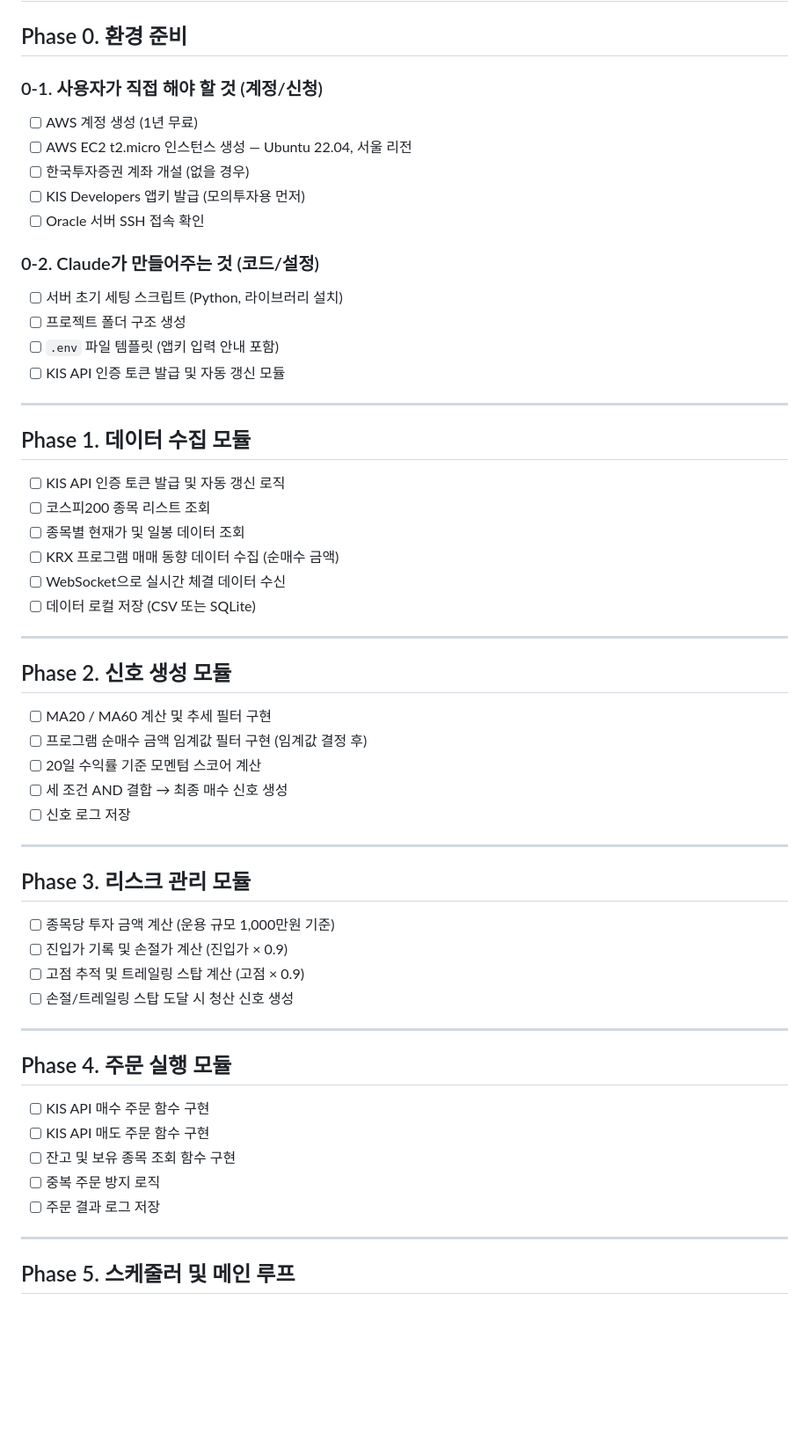
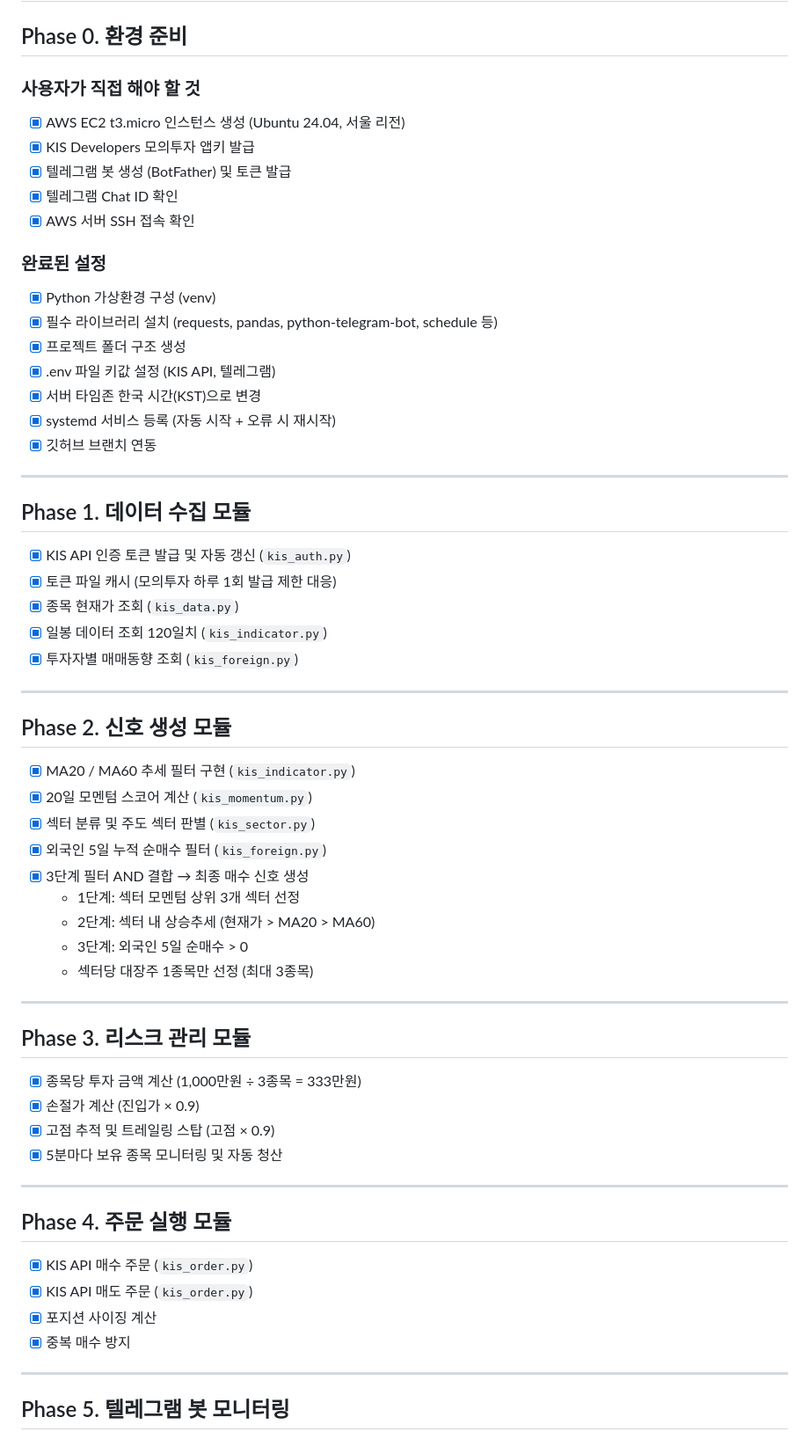
Before and after one commit to johnsonelectricoperations-ux/stock_new, a Markdown page: checklist.md, the part around one of its changes. Shown at 88% size. Rendered like a GitHub page; blank space fills up the shorter version.

Commit message:
checklist, context-notes 현재 진행상황 업데이트

```diff
--- a/checklist.md
+++ b/checklist.md
@@ -2,60 +2,65 @@
 
 ## Phase 0. 환경 준비
 
-### 0-1. 사용자가 직접 해야 할 것 (계정/신청)
-- [ ] AWS 계정 생성 (1년 무료)
-- [ ] AWS EC2 t2.micro 인스턴스 생성 — Ubuntu 22.04, 서울 리전
-- [ ] 한국투자증권 계좌 개설 (없을 경우)
-- [ ] KIS Developers 앱키 발급 (모의투자용 먼저)
-- [ ] Oracle 서버 SSH 접속 확인
+### 사용자가 직접 해야 할 것
+- [x] AWS EC2 t3.micro 인스턴스 생성 (Ubuntu 24.04, 서울 리전)
+- [x] KIS Developers 모의투자 앱키 발급
+- [x] 텔레그램 봇 생성 (BotFather) 및 토큰 발급
+- [x] 텔레그램 Chat ID 확인
+- [x] AWS 서버 SSH 접속 확인
 
-### 0-2. Claude가 만들어주는 것 (코드/설정)
-- [ ] 서버 초기 세팅 스크립트 (Python, 라이브러리 설치)
-- [ ] 프로젝트 폴더 구조 생성
-- [ ] `.env` 파일 템플릿 (앱키 입력 안내 포함)
-- [ ] KIS API 인증 토큰 발급 및 자동 갱신 모듈
+### 완료된 설정
+- [x] Python 가상환경 구성 (venv)
+- [x] 필수 라이브러리 설치 (requests, pandas, python-telegram-bot, schedule 등)
+- [x] 프로젝트 폴더 구조 생성
+- [x] .env 파일 키값 설정 (KIS API, 텔레그램)
+- [x] 서버 타임존 한국 시간(KST)으로 변경
+- [x] systemd 서비스 등록 (자동 시작 + 오류 시 재시작)
+- [x] 깃허브 브랜치 연동
 
 ---
 
 ## Phase 1. 데이터 수집 모듈
 
-- [ ] KIS API 인증 토큰 발급 및 자동 갱신 로직
-- [ ] 코스피200 종목 리스트 조회
-- [ ] 종목별 현재가 및 일봉 데이터 조회
-- [ ] KRX 프로그램 매매 동향 데이터 수집 (순매수 금액)
-- [ ] WebSocket으로 실시간 체결 데이터 수신
-- [ ] 데이터 로컬 저장 (CSV 또는 SQLite)
+- [x] KIS API 인증 토큰 발급 및 자동 갱신 (`kis_auth.py`)
+- [x] 토큰 파일 캐시 (모의투자 하루 1회 발급 제한 대응)
+- [x] 종목 현재가 조회 (`kis_data.py`)
+- [x] 일봉 데이터 조회 120일치 (`kis_indicator.py`)
+- [x] 투자자별 매매동향 조회 (`kis_foreign.py`)
 
 ---
 
 ## Phase 2. 신호 생성 모듈
 
-- [ ] MA20 / MA60 계산 및 추세 필터 구현
-- [ ] 프로그램 순매수 금액 임계값 필터 구현 (임계값 결정 후)
-- [ ] 20일 수익률 기준 모멘텀 스코어 계산
-- [ ] 세 조건 AND 결합 → 최종 매수 신호 생성
-- [ ] 신호 로그 저장
+- [x] MA20 / MA60 추세 필터 구현 (`kis_indicator.py`)
+- [x] 20일 모멘텀 스코어 계산 (`kis_momentum.py`)
+- [x] 섹터 분류 및 주도 섹터 판별 (`kis_sector.py`)
+- [x] 외국인 5일 누적 순매수 필터 (`kis_foreign.py`)
+- [x] 3단계 필터 AND 결합 → 최종 매수 신호 생성
+  - 1단계: 섹터 모멘텀 상위 3개 섹터 선정
+  - 2단계: 섹터 내 상승추세 (현재가 > MA20 > MA60)
+  - 3단계: 외국인 5일 순매수 > 0
+  - 섹터당 대장주 1종목만 선정 (최대 3종목)
 
 ---
 
 ## Phase 3. 리스크 관리 모듈
 
-- [ ] 종목당 투자 금액 계산 (운용 규모 1,000만원 기준)
-- [ ] 진입가 기록 및 손절가 계산 (진입가 × 0.9)
-- [ ] 고점 추적 및 트레일링 스탑 계산 (고점 × 0.9)
-- [ ] 손절/트레일링 스탑 도달 시 청산 신호 생성
+- [x] 종목당 투자 금액 계산 (1,000만원 ÷ 3종목 = 333만원)
+- [x] 손절가 계산 (진입가 × 0.9)
+- [x] 고점 추적 및 트레일링 스탑 (고점 × 0.9)
+- [x] 5분마다 보유 종목 모니터링 및 자동 청산
 
 ---
 
 ## Phase 4. 주문 실행 모듈
 
-- [ ] KIS API 매수 주문 함수 구현
-- [ ] KIS API 매도 주문 함수 구현
-- [ ] 잔고 및 보유 종목 조회 함수 구현
-- [ ] 중복 주문 방지 로직
-- [ ] 주문 결과 로그 저장
+- [x] KIS API 매수 주문 (`kis_order.py`)
+- [x] KIS API 매도 주문 (`kis_order.py`)
+- [x] 포지션 사이징 계산
+- [x] 중복 매수 방지
 
 ---
 
-## Phase 5. 스케줄러 및 메인 루프
+## Phase 5. 텔레그램 봇 모니터링
 
```
Also changed, not shown: other parts of checklist.md (+32 -33 lines), context-notes.md (+85 -89 lines).
